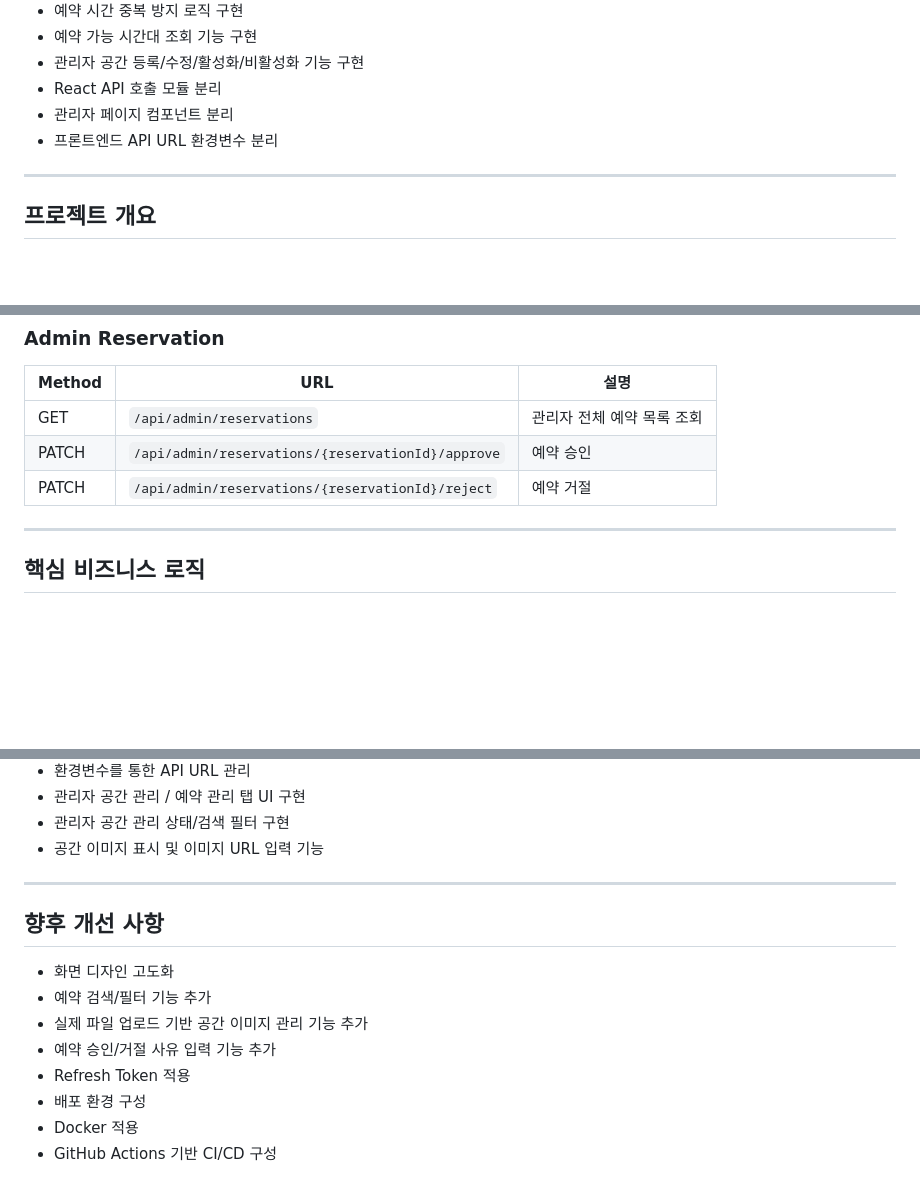
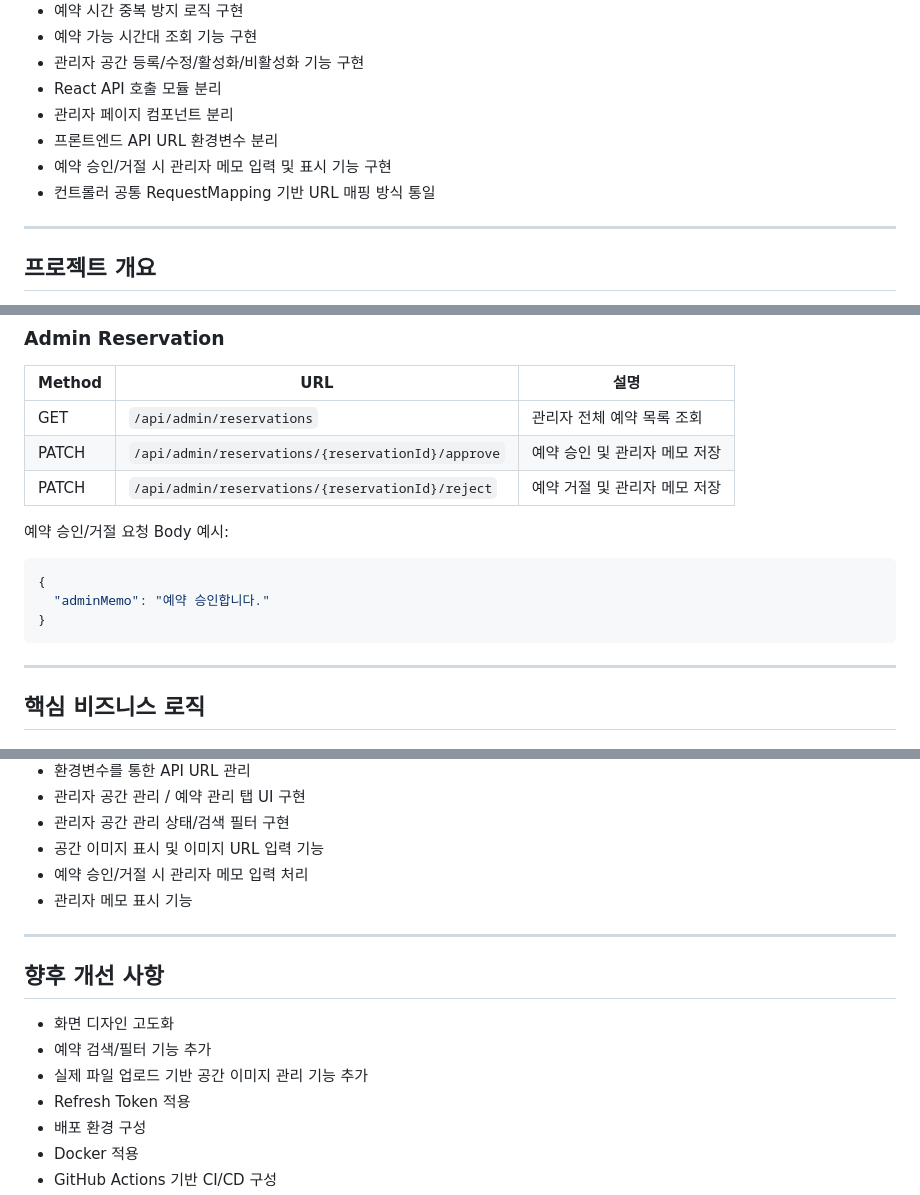
Before and after one commit to skyn456-fumika/studyroom-reservation, a Markdown page: README.md, 3 parts joined by grey strips. Drawn GitHub-style; blank space fills up the shorter version.

Commit message:
docs: update completed admin memo feature

````diff
--- a/README.md
+++ b/README.md
@@ -17,6 +17,8 @@
 - React API 호출 모듈 분리
 - 관리자 페이지 컴포넌트 분리
 - 프론트엔드 API URL 환경변수 분리
+- 예약 승인/거절 시 관리자 메모 입력 및 표시 기능 구현
+- 컨트롤러 공통 RequestMapping 기반 URL 매핑 방식 통일
 
 ---
 
@@ -209,8 +212,16 @@ studyroom-reservation
 | Method | URL | 설명 |
 |---|---|---|
 | GET | `/api/admin/reservations` | 관리자 전체 예약 목록 조회 |
-| PATCH | `/api/admin/reservations/{reservationId}/approve` | 예약 승인 |
-| PATCH | `/api/admin/reservations/{reservationId}/reject` | 예약 거절 |
+| PATCH | `/api/admin/reservations/{reservationId}/approve` | 예약 승인 및 관리자 메모 저장 |
+| PATCH | `/api/admin/reservations/{reservationId}/reject` | 예약 거절 및 관리자 메모 저장 |
+
+예약 승인/거절 요청 Body 예시:
+
+```json
+{
+  "adminMemo": "예약 승인합니다."
+}
+```
 
 ---
 
@@ -427,6 +440,8 @@ WHERE email = 'admin@example.com';
 - 관리자 공간 관리 / 예약 관리 탭 UI 구현
 - 관리자 공간 관리 상태/검색 필터 구현
 - 공간 이미지 표시 및 이미지 URL 입력 기능
+- 예약 승인/거절 시 관리자 메모 입력 처리
+- 관리자 메모 표시 기능
 
 ---
 
@@ -435,7 +450,6 @@ WHERE email = 'admin@example.com';
 - 화면 디자인 고도화
 - 예약 검색/필터 기능 추가
 - 실제 파일 업로드 기반 공간 이미지 관리 기능 추가
-- 예약 승인/거절 사유 입력 기능 추가
 - Refresh Token 적용
 - 배포 환경 구성
 - Docker 적용
````
Also changed, not shown: other parts of README.md (+4 -1 lines).
